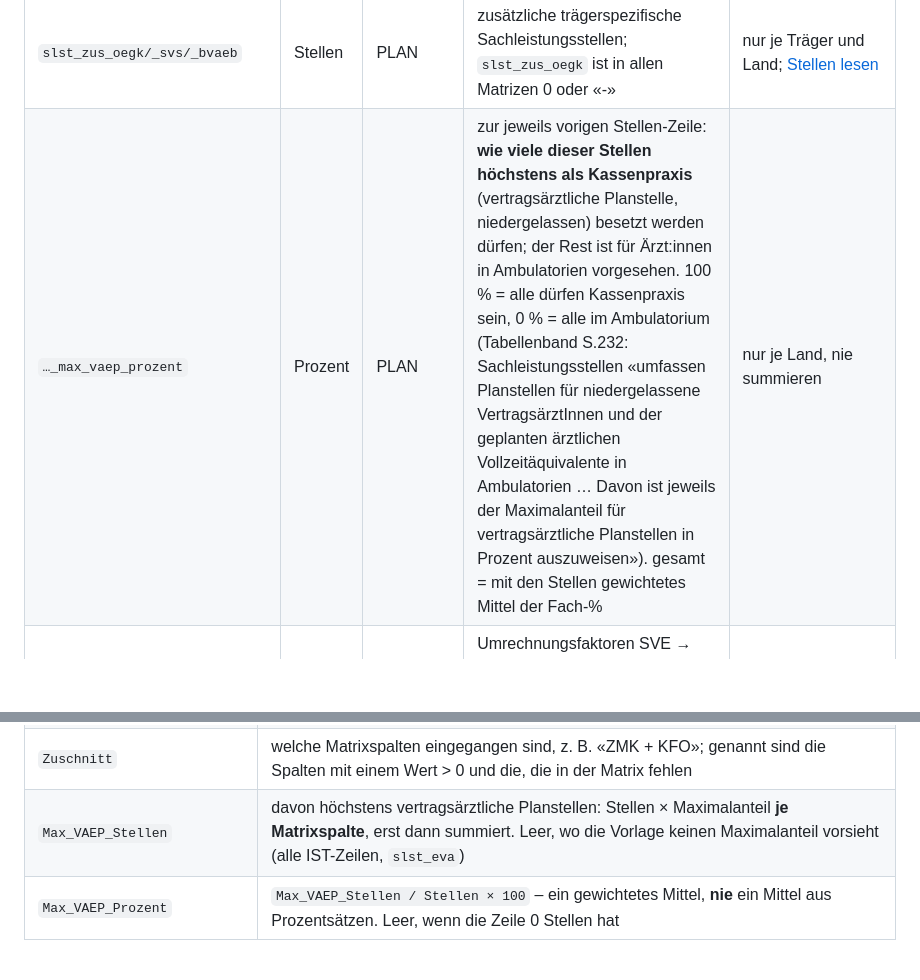
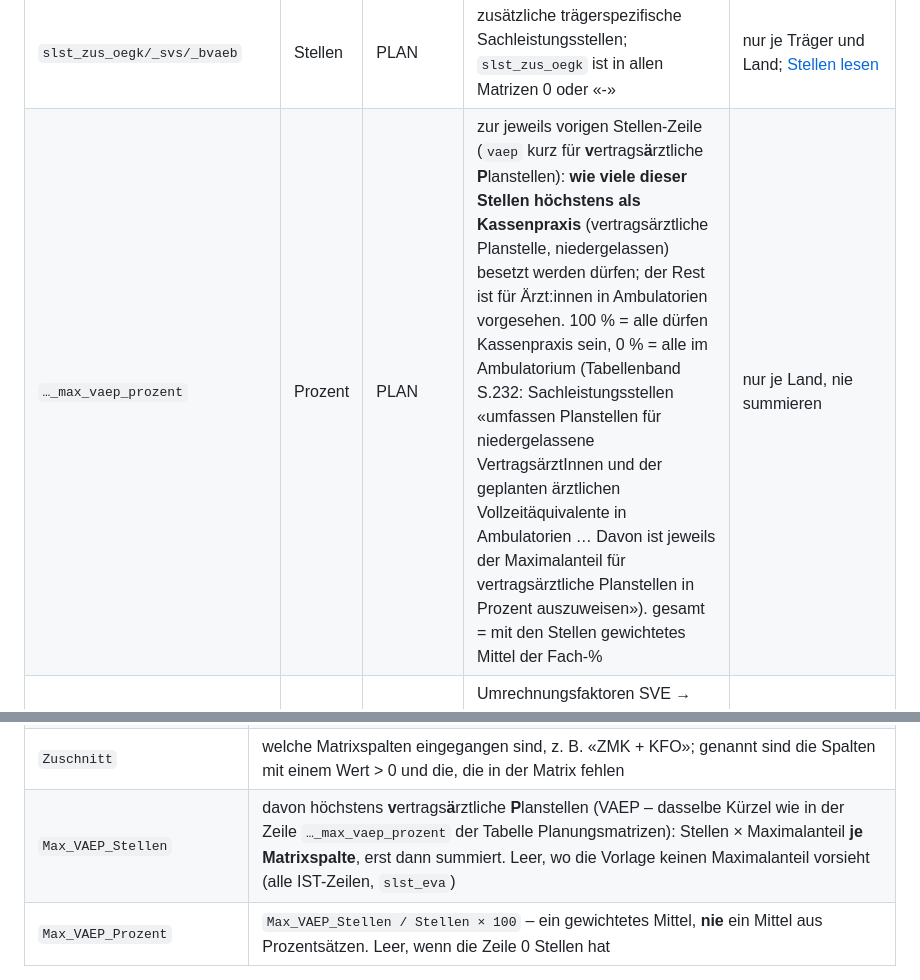
Before and after one commit to maxpli/rsg-2030-verordnungen, a Markdown page: docs/DATEN.md, 2 parts joined by grey strips. Rendered like a GitHub page; blank space fills up the shorter version.

Commit message:
VAEP als Kürzel eingeführt
Max_VAEP_Stellen/Max_VAEP_Prozent und die Zeile …_max_vaep_prozent
verwenden dasselbe Kürzel; ausgeschrieben war es nirgends. Jetzt steht
an beiden Stellen: vertragsärztliche Planstellen.

Co-Authored-By: Claude Fable 5 <noreply@anthropic.com>

```diff
--- a/docs/DATEN.md
+++ b/docs/DATEN.md
@@ -313,7 +313,7 @@ Vorsatz `ist_`/`plan_`).
 | `slst_gemeinsam` | Stellen | PLAN | **gemeinsame Sachleistungsstellen aller Krankenversicherungsträger**: Planstellen und ärztliche VZÄ in Ambulatorien (Tabellenband S.232) | nur je Land; [Stellen lesen](#stellen-lesen) |
 | `slst_eva` | Stellen | PLAN | **Teilmenge von `slst_gemeinsam`**: davon in Einrichtungen für Erstversorgung-Allgemeinmedizin (EVA; Textband S.67, S.76 – in Burgenland und Kärnten «Erstversorgungsambulanz») | Teilmenge – lückenhaft, nicht vergleichen |
 | `slst_zus_oegk/_svs/_bvaeb` | Stellen | PLAN | zusätzliche trägerspezifische Sachleistungsstellen; `slst_zus_oegk` ist in allen Matrizen 0 oder «-» | nur je Träger und Land; [Stellen lesen](#stellen-lesen) |
-| `…_max_vaep_prozent` | Prozent | PLAN | zur jeweils vorigen Stellen-Zeile: **wie viele dieser Stellen höchstens als Kassenpraxis** (vertragsärztliche Planstelle, niedergelassen) besetzt werden dürfen; der Rest ist für Ärzt:innen in Ambulatorien vorgesehen. 100 % = alle dürfen Kassenpraxis sein, 0 % = alle im Ambulatorium (Tabellenband S.232: Sachleistungsstellen «umfassen Planstellen für niedergelassene VertragsärztInnen und der geplanten ärztlichen Vollzeitäquivalente in Ambulatorien … Davon ist jeweils der Maximalanteil für vertragsärztliche Planstellen in Prozent auszuweisen»). gesamt = mit den Stellen gewichtetes Mittel der Fach-% | nur je Land, nie summieren |
+| `…_max_vaep_prozent` | Prozent | PLAN | zur jeweils vorigen Stellen-Zeile (`vaep` kurz für **v**ertrags**ä**rztliche **P**lanstellen): **wie viele dieser Stellen höchstens als Kassenpraxis** (vertragsärztliche Planstelle, niedergelassen) besetzt werden dürfen; der Rest ist für Ärzt:innen in Ambulatorien vorgesehen. 100 % = alle dürfen Kassenpraxis sein, 0 % = alle im Ambulatorium (Tabellenband S.232: Sachleistungsstellen «umfassen Planstellen für niedergelassene VertragsärztInnen und der geplanten ärztlichen Vollzeitäquivalente in Ambulatorien … Davon ist jeweils der Maximalanteil für vertragsärztliche Planstellen in Prozent auszuweisen»). gesamt = mit den Stellen gewichtetes Mittel der Fach-% | nur je Land, nie summieren |
 | `umr_spitalsambulant`, `umr_niedergelassen`, `umr_selbst_amb`, `umr_kassen_amb`, `umr_wahl` | Faktor | IST/PLAN | Umrechnungsfaktoren SVE → ÄAVE (nur Block `aequivalent`), je Teilzeile: Name = `umr_` + Zeile_ID der Teilzeile; Abschnitt und Jahr laut Überschrift der Faktoren: meist «IST 2022», Steiermark BL «PLAN 2030» | nur Beleg (Rechenweg SVE → ÄAVE-Äquivalente) |
 | `extramural_inkl_wahl`, `gastpat_*`, `slst_gesamt` | | | Wien-spezifische Zeilen | nur Beleg |
 
@@ -454,7 +454,7 @@ ZMK inklusive KFO.
 | `Fach` | dieselbe Richtwert-Zeile wie in der Tabelle Versorgungsdichte – **nicht** die gedruckte Matrixspalte |
 | `Stellen` | Stellen des Fachs im ÖSG-Zuschnitt: CH = CH + KJC + PCH, IM = IM + PUL, ZMK = ZMK + KFO. **AM ist hier nur die Spalte AM** – ohne ZAE, anders als bei den ÄAVE (siehe unten) |
 | `Zuschnitt` | welche Matrixspalten eingegangen sind, z. B. «ZMK + KFO»; genannt sind die Spalten mit einem Wert > 0 und die, die in der Matrix fehlen |
-| `Max_VAEP_Stellen` | davon höchstens vertragsärztliche Planstellen: Stellen × Maximalanteil **je Matrixspalte**, erst dann summiert. Leer, wo die Vorlage keinen Maximalanteil vorsieht (alle IST-Zeilen, `slst_eva`) |
+| `Max_VAEP_Stellen` | davon höchstens **v**ertrags**ä**rztliche **P**lanstellen (VAEP – dasselbe Kürzel wie in der Zeile `…_max_vaep_prozent` der Tabelle Planungsmatrizen): Stellen × Maximalanteil **je Matrixspalte**, erst dann summiert. Leer, wo die Vorlage keinen Maximalanteil vorsieht (alle IST-Zeilen, `slst_eva`) |
 | `Max_VAEP_Prozent` | `Max_VAEP_Stellen / Stellen × 100` – ein gewichtetes Mittel, **nie** ein Mittel aus Prozentsätzen. Leer, wenn die Zeile 0 Stellen hat |
 
 **Drei Dinge, die beim Summieren schiefgehen:**
```
